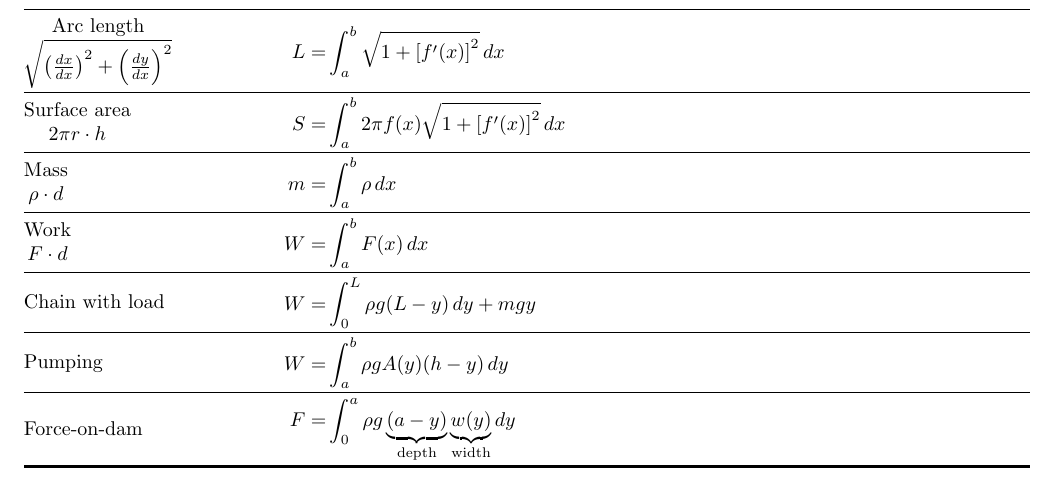
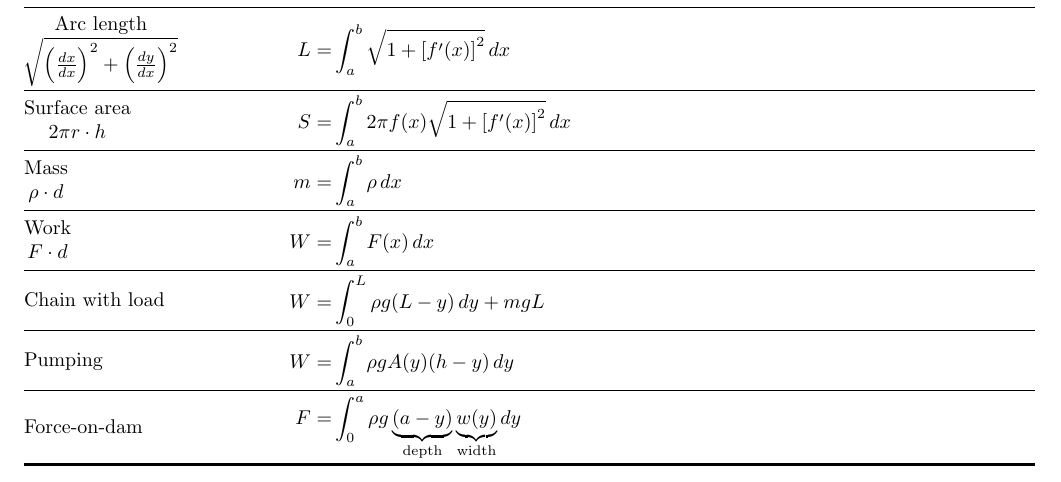
Before and after one commit to pwesterbaan/clemsonMath1080_FormulaSheets, a LaTeX problem sheet (math1080_unit1Formulas.tex): part of the page, cut so that both start at the same text. The pictures show the PDF file math1080_unit1Formulas.pdf that the author committed with the source.

Commit message:
Error in chain formula

```diff
--- a/math1080_unit1Formulas.tex
+++ b/math1080_unit1Formulas.tex
@@ -81,14 +81,14 @@
       &\multicolumn{2}{c}{\includegraphics[width=0.175\linewidth,trim={0 0 0 50pt}, clip]{shellMethod_x}}&
       \multicolumn{2}{c}{\includegraphics[width=0.175\linewidth]{shellMethod_y}}\\\midrule
       %
-      \lnret[c]{Arc length\\$\sqrt{\parens{\frac{dx}{dx}}^2+\parens{\frac{dy}{dx}}^2}$}&&
+      \lnret[c]{Arc length\\$\sqrt{\parens{\vphantom{\frac{dy}{dx}}\frac{dx}{dx}}^2+\parens{\frac{dy}{dx}}^2}$}&&
       $\ds \mathllap{L=}\int_a^b \sqrt{1+\sbrkt{f'(x)}^2}\,dx$\\\midrule
       %
       \lnret[c]{Surface area\\ $2\pi r\cdot h$}&&
       $\ds \mathllap{S=}\int_a^b 2\pi f(x)\sqrt{1+\sbrkt{f'(x)}^2}\,dx$\\\midrule
       \lnret[c]{Mass\\$\rho\cdot d$}&& $\mathllap{m=}\ds\int_a^b \rho\,dx$\\\midrule
       \lnret[c]{Work\\$F\cdot d$}&& $\mathllap{W=}\ds\int_a^b F(x)\,dx$\\\midrule
-      Chain with load&& $\mathllap{W=}\ds\int_0^L \rho g (L-y)\,dy+ mgy$\\\midrule
+      Chain with load&& $\mathllap{W=}\ds\int_0^L \rho g (L-y)\,dy+ mgL$\\\midrule
       Pumping&& $\mathllap{W=}\ds\int_a^b \rho g A(y)(h-y)\,dy$\\\midrule
       Force-on-dam&& $\mathllap{F=}\ds\int _0^a\rho g\underbrace{(a-y)}_{\text{depth}}\underbrace{w(y)}_{\text{width}}dy$
       \\\bottomrule[1.25pt]
```
Also changed, not shown: math1080_unit1Formulas.pdf.
